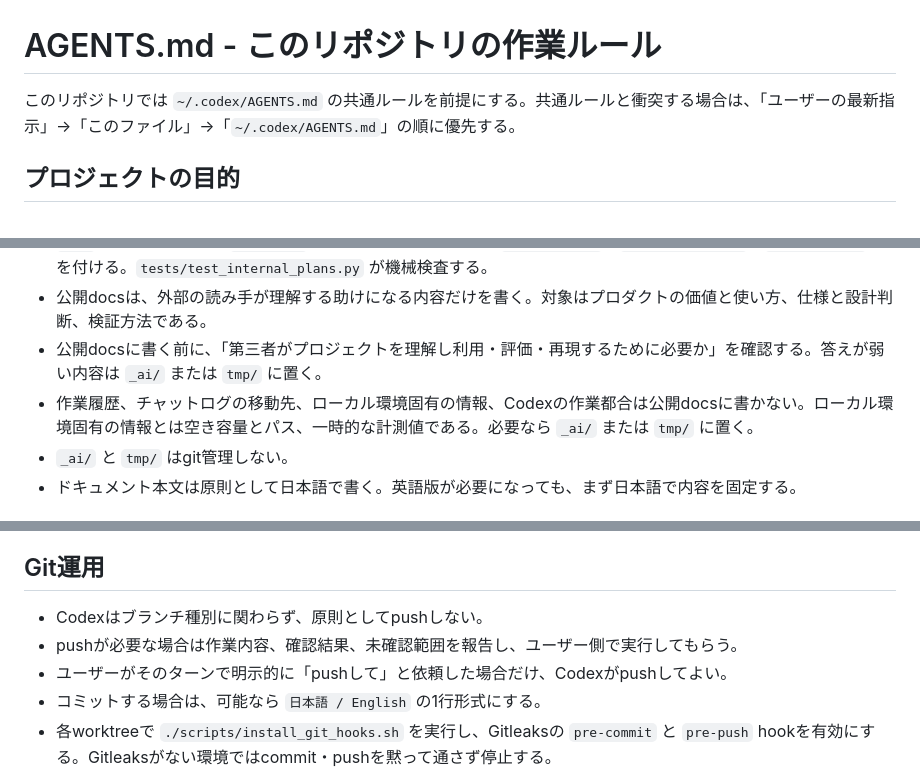
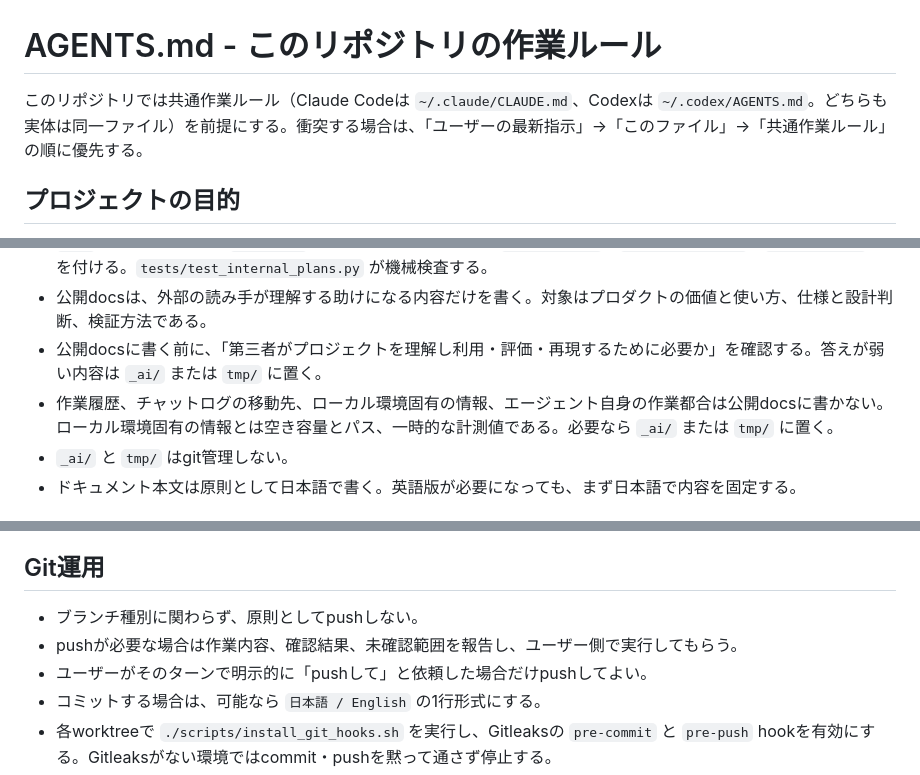
Before and after one commit to inakaegg/voice-lab, a Markdown page: AGENTS.md, 3 parts joined by grey strips. Rendered like a GitHub page.

Commit message:
docs: 作業ルールの主語をツール非依存にする / Make agent rules tool-agnostic
Co-Authored-By: Claude Opus 5 (1M context) <noreply@anthropic.com>

```diff
--- a/AGENTS.md
+++ b/AGENTS.md
@@ -1,6 +1,6 @@
 # AGENTS.md - このリポジトリの作業ルール
 
-このリポジトリでは `~/.codex/AGENTS.md` の共通ルールを前提にする。共通ルールと衝突する場合は、「ユーザーの最新指示」→「このファイル」→「`~/.codex/AGENTS.md`」の順に優先する。
+このリポジトリでは共通作業ルール（Claude Codeは `~/.claude/CLAUDE.md`、Codexは `~/.codex/AGENTS.md`。どちらも実体は同一ファイル）を前提にする。衝突する場合は、「ユーザーの最新指示」→「このファイル」→「共通作業ルール」の順に優先する。
 
 ## プロジェクトの目的
 
@@ -18,7 +18,7 @@
 - `_ai/` の計画ファイル（`*plan*.md`）の制約には出所ラベル（`[ユーザー指示]`・`[実データ確認済み]`・`[未確認の推測]`）を付ける。`tests/test_internal_plans.py` が機械検査する。
 - 公開docsは、外部の読み手が理解する助けになる内容だけを書く。対象はプロダクトの価値と使い方、仕様と設計判断、検証方法である。
 - 公開docsに書く前に、「第三者がプロジェクトを理解し利用・評価・再現するために必要か」を確認する。答えが弱い内容は `_ai/` または `tmp/` に置く。
-- 作業履歴、チャットログの移動先、ローカル環境固有の情報、Codexの作業都合は公開docsに書かない。ローカル環境固有の情報とは空き容量とパス、一時的な計測値である。必要なら `_ai/` または `tmp/` に置く。
+- 作業履歴、チャットログの移動先、ローカル環境固有の情報、エージェント自身の作業都合は公開docsに書かない。ローカル環境固有の情報とは空き容量とパス、一時的な計測値である。必要なら `_ai/` または `tmp/` に置く。
 - `_ai/` と `tmp/` はgit管理しない。
 - ドキュメント本文は原則として日本語で書く。英語版が必要になっても、まず日本語で内容を固定する。
 
@@ -103,9 +103,9 @@
 
 ## Git運用
 
-- Codexはブランチ種別に関わらず、原則としてpushしない。
+- ブランチ種別に関わらず、原則としてpushしない。
 - pushが必要な場合は作業内容、確認結果、未確認範囲を報告し、ユーザー側で実行してもらう。
-- ユーザーがそのターンで明示的に「pushして」と依頼した場合だけ、Codexがpushしてよい。
+- ユーザーがそのターンで明示的に「pushして」と依頼した場合だけpushしてよい。
 - コミットする場合は、可能なら `日本語 / English` の1行形式にする。
 - 各worktreeで `./scripts/install_git_hooks.sh` を実行し、Gitleaksの `pre-commit` と `pre-push` hookを有効にする。Gitleaksがない環境ではcommit・pushを黙って通さず停止する。
 - ローカルhookはGitHub ActionsとGitHub Push Protectionの代替ではない。全branchへのpush・pull requestの専用CI再検査を維持し、公開前にはGit履歴全体を別途検査する。
```
